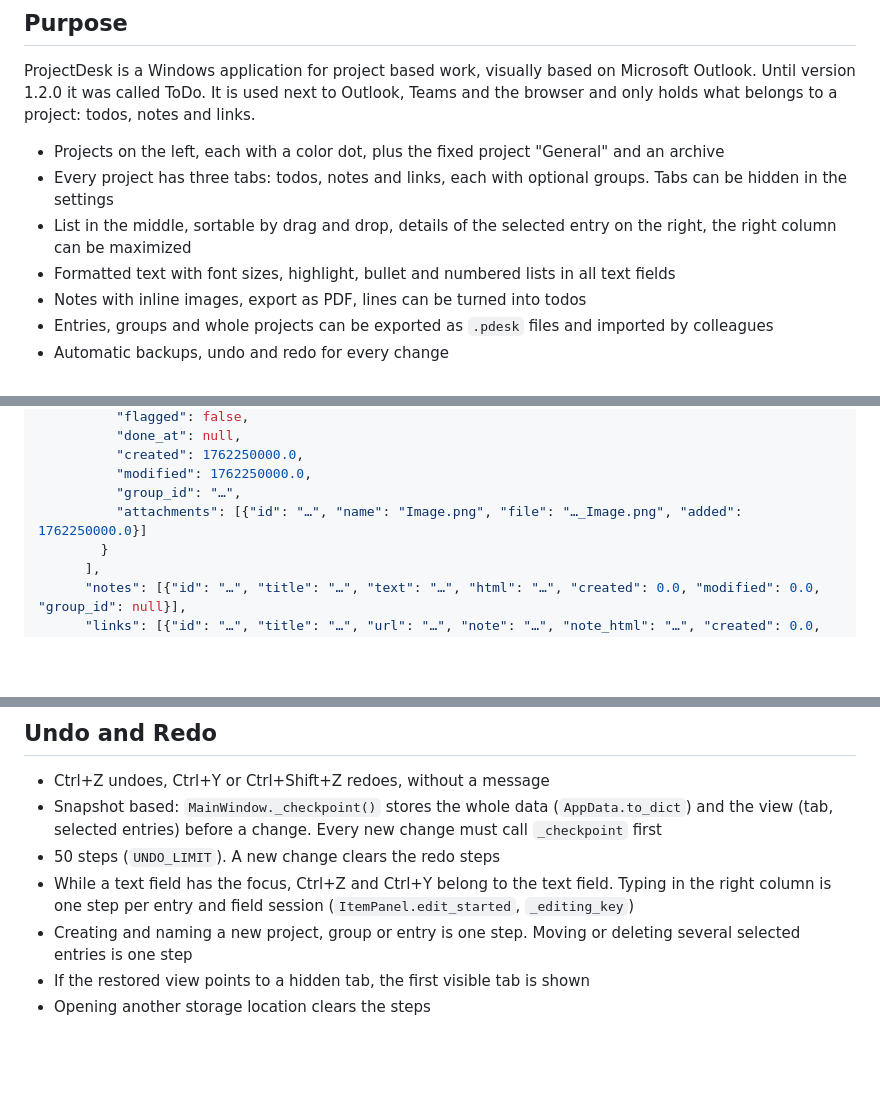
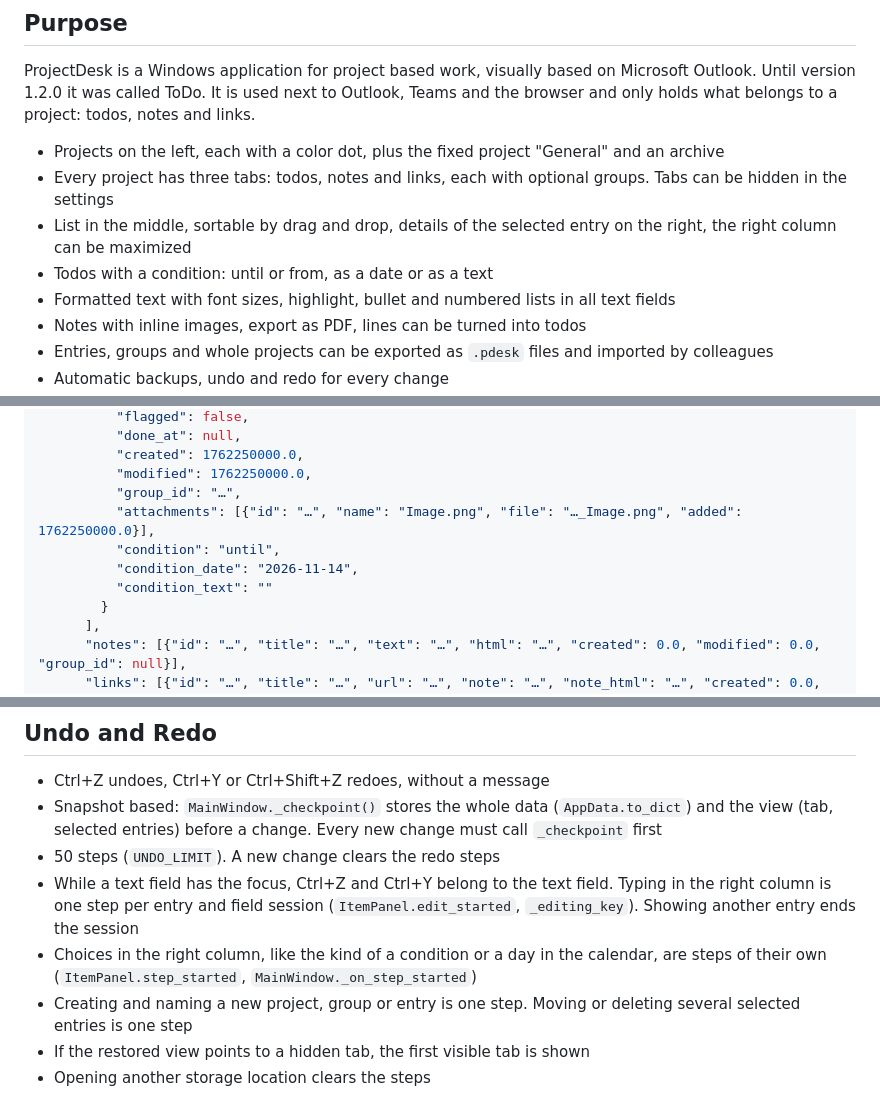
Before and after one commit to giliiiD/ProjectDesk, a Markdown page: DEVELOPMENT.md, 3 parts joined by grey strips. Drawn GitHub-style; blank space fills up the shorter version.

```diff
--- a/DEVELOPMENT.md
+++ b/DEVELOPMENT.md
@@ -47,6 +47,7 @@ ProjectDesk is a Windows application for project based work, visually based on M
 - Projects on the left, each with a color dot, plus the fixed project "General" and an archive
 - Every project has three tabs: todos, notes and links, each with optional groups. Tabs can be hidden in the settings
 - List in the middle, sortable by drag and drop, details of the selected entry on the right, the right column can be maximized
+- Todos with a condition: until or from, as a date or as a text
 - Formatted text with font sizes, highlight, bullet and numbered lists in all text fields
 - Notes with inline images, export as PDF, lines can be turned into todos
 - Entries, groups and whole projects can be exported as `.pdesk` files and imported by colleagues
@@ -183,7 +184,10 @@ Structure of `data.json` (version 2):
           "created": 1762250000.0,
           "modified": 1762250000.0,
           "group_id": "…",
-          "attachments": [{"id": "…", "name": "Image.png", "file": "…_Image.png", "added": 1762250000.0}]
+          "attachments": [{"id": "…", "name": "Image.png", "file": "…_Image.png", "added": 1762250000.0}],
+          "condition": "until",
+          "condition_date": "2026-11-14",
+          "condition_text": ""
         }
       ],
       "notes": [{"id": "…", "title": "…", "text": "…", "html": "…", "created": 0.0, "modified": 0.0, "group_id": null}],
@@ -290,7 +306,8 @@ Import:
 - Ctrl+Z undoes, Ctrl+Y or Ctrl+Shift+Z redoes, without a message
 - Snapshot based: `MainWindow._checkpoint()` stores the whole data (`AppData.to_dict`) and the view (tab, selected entries) before a change. Every new change must call `_checkpoint` first
 - 50 steps (`UNDO_LIMIT`). A new change clears the redo steps
-- While a text field has the focus, Ctrl+Z and Ctrl+Y belong to the text field. Typing in the right column is one step per entry and field session (`ItemPanel.edit_started`, `_editing_key`)
+- While a text field has the focus, Ctrl+Z and Ctrl+Y belong to the text field. Typing in the right column is one step per entry and field session (`ItemPanel.edit_started`, `_editing_key`). Showing another entry ends the session
+- Choices in the right column, like the kind of a condition or a day in the calendar, are steps of their own (`ItemPanel.step_started`, `MainWindow._on_step_started`)
 - Creating and naming a new project, group or entry is one step. Moving or deleting several selected entries is one step
 - If the restored view points to a hidden tab, the first visible tab is shown
 - Opening another storage location clears the steps
```
Also changed, not shown: other parts of DEVELOPMENT.md (+22 -2 lines), README.md (+1 -1 lines), docs/screenshot.png, 4 other files.
